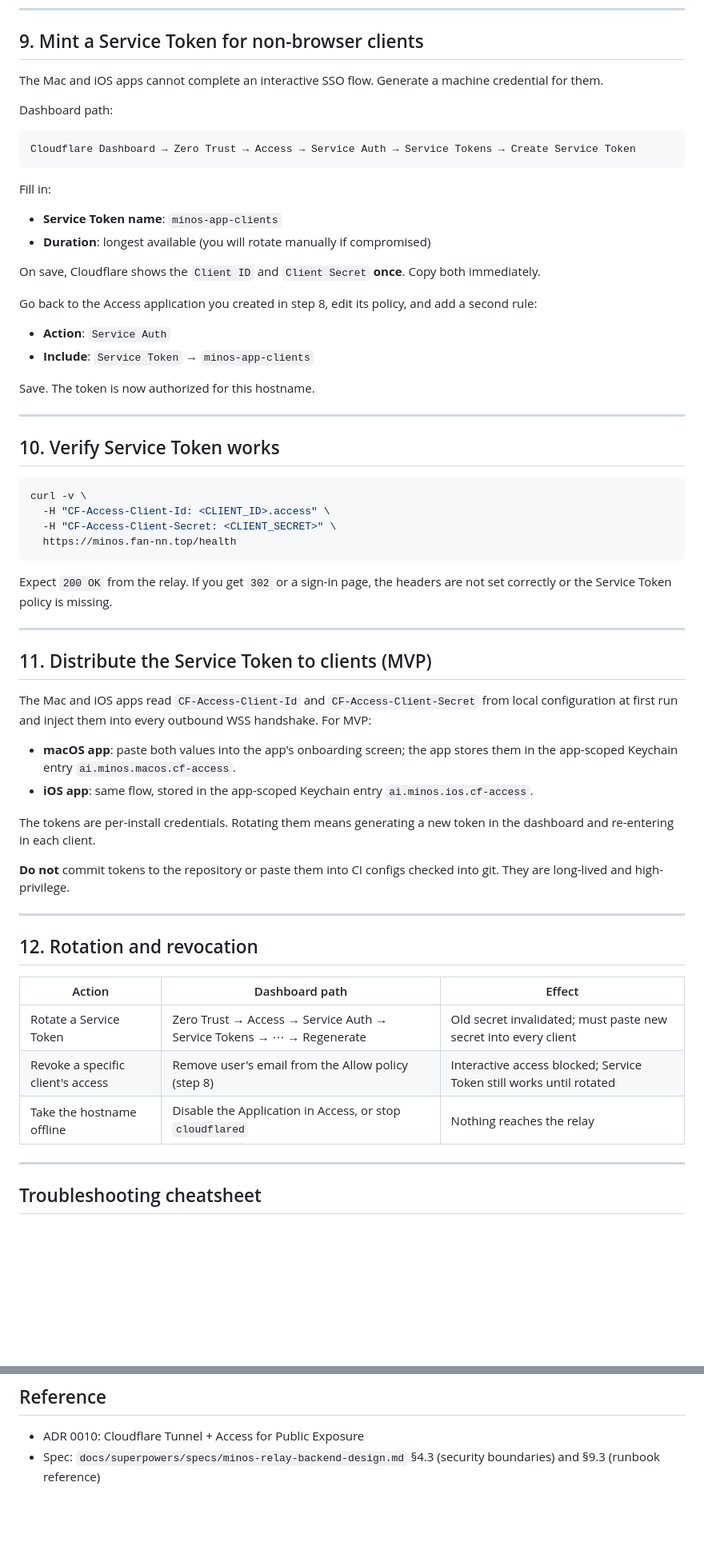
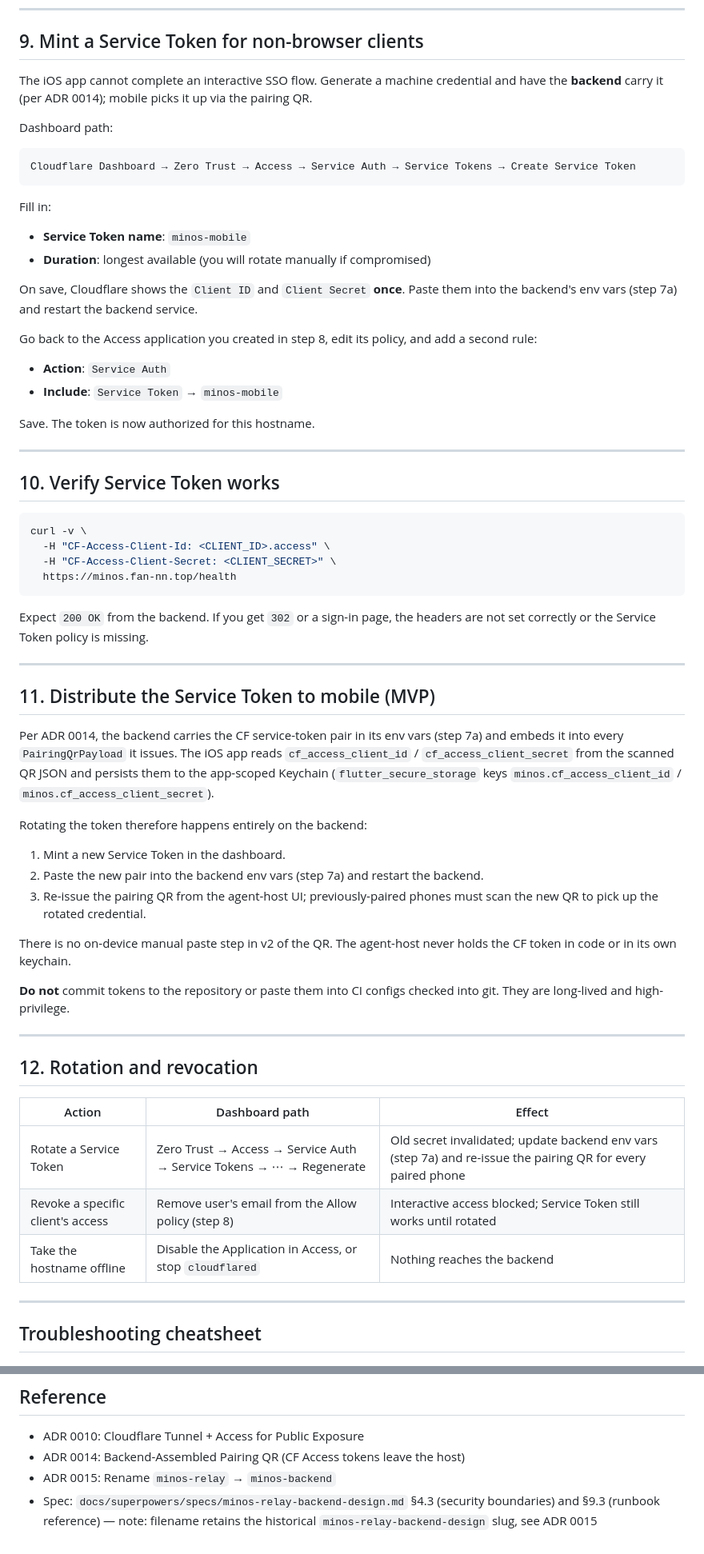
Before and after one commit to peterich-rs/minos, a Markdown page: docs/ops/cloudflare-tunnel-setup.md, 2 parts joined by grey strips. Shown at 80% size. Rendered like a GitHub page; blank space fills up the shorter version.

````diff
--- a/docs/ops/cloudflare-tunnel-setup.md
+++ b/docs/ops/cloudflare-tunnel-setup.md
@@ -206,7 +236,7 @@ Save. The hostname is now gated.
 
 ## 9. Mint a Service Token for non-browser clients
 
-The Mac and iOS apps cannot complete an interactive SSO flow. Generate a machine credential for them.
+The iOS app cannot complete an interactive SSO flow. Generate a machine credential and have the **backend** carry it (per ADR 0014); mobile picks it up via the pairing QR.
 
 Dashboard path:
 
@@ -216,15 +246,15 @@ Cloudflare Dashboard → Zero Trust → Access → Service Auth → Service Toke
 
 Fill in:
 
-- **Service Token name**: `minos-app-clients`
+- **Service Token name**: `minos-mobile`
 - **Duration**: longest available (you will rotate manually if compromised)
 
-On save, Cloudflare shows the `Client ID` and `Client Secret` **once**. Copy both immediately.
+On save, Cloudflare shows the `Client ID` and `Client Secret` **once**. Paste them into the backend's env vars (step 7a) and restart the backend service.
 
 Go back to the Access application you created in step 8, edit its policy, and add a second rule:
 
 - **Action**: `Service Auth`
-- **Include**: `Service Token` → `minos-app-clients`
+- **Include**: `Service Token` → `minos-mobile`
 
 Save. The token is now authorized for this hostname.
 
@@ -239,18 +269,21 @@ curl -v \
   https://minos.fan-nn.top/health
 ```
 
-Expect `200 OK` from the relay. If you get `302` or a sign-in page, the headers are not set correctly or the Service Token policy is missing.
+Expect `200 OK` from the backend. If you get `302` or a sign-in page, the headers are not set correctly or the Service Token policy is missing.
 
 ---
 
-## 11. Distribute the Service Token to clients (MVP)
+## 11. Distribute the Service Token to mobile (MVP)
 
-The Mac and iOS apps read `CF-Access-Client-Id` and `CF-Access-Client-Secret` from local configuration at first run and inject them into every outbound WSS handshake. For MVP:
+Per ADR 0014, the backend carries the CF service-token pair in its env vars (step 7a) and embeds it into every `PairingQrPayload` it issues. The iOS app reads `cf_access_client_id` / `cf_access_client_secret` from the scanned QR JSON and persists them to the app-scoped Keychain (`flutter_secure_storage` keys `minos.cf_access_client_id` / `minos.cf_access_client_secret`).
 
-- **macOS app**: paste both values into the app's onboarding screen; the app stores them in the app-scoped Keychain entry `ai.minos.macos.cf-access`.
-- **iOS app**: same flow, stored in the app-scoped Keychain entry `ai.minos.ios.cf-access`.
+Rotating the token therefore happens entirely on the backend:
 
-The tokens are per-install credentials. Rotating them means generating a new token in the dashboard and re-entering in each client.
+1. Mint a new Service Token in the dashboard.
+2. Paste the new pair into the backend env vars (step 7a) and restart the backend.
+3. Re-issue the pairing QR from the agent-host UI; previously-paired phones must scan the new QR to pick up the rotated credential.
+
+There is no on-device manual paste step in v2 of the QR. The agent-host never holds the CF token in code or in its own keychain.
 
 **Do not** commit tokens to the repository or paste them into CI configs checked into git. They are long-lived and high-privilege.
 
@@ -260,9 +293,9 @@ The tokens are per-install credentials. Rotating them means generating a new tok
 
 | Action | Dashboard path | Effect |
 |---|---|---|
-| Rotate a Service Token | Zero Trust → Access → Service Auth → Service Tokens → ⋯ → Regenerate | Old secret invalidated; must paste new secret into every client |
+| Rotate a Service Token | Zero Trust → Access → Service Auth → Service Tokens → ⋯ → Regenerate | Old secret invalidated; update backend env vars (step 7a) and re-issue the pairing QR for every paired phone |
 | Revoke a specific client's access | Remove user's email from the Allow policy (step 8) | Interactive access blocked; Service Token still works until rotated |
-| Take the hostname offline | Disable the Application in Access, or stop `cloudflared` | Nothing reaches the relay |
+| Take the hostname offline | Disable the Application in Access, or stop `cloudflared` | Nothing reaches the backend |
 
 ---
 
@@ -297,4 +331,6 @@ The tokens are per-install credentials. Rotating them means generating a new tok
 ## Reference
 
 - ADR 0010: Cloudflare Tunnel + Access for Public Exposure
-- Spec: `docs/superpowers/specs/minos-relay-backend-design.md` §4.3 (security boundaries) and §9.3 (runbook reference)
+- ADR 0014: Backend-Assembled Pairing QR (CF Access tokens leave the host)
+- ADR 0015: Rename `minos-relay` → `minos-backend`
+- Spec: `docs/superpowers/specs/minos-relay-backend-design.md` §4.3 (security boundaries) and §9.3 (runbook reference) — note: filename retains the historical `minos-relay-backend-design` slug, see ADR 0015
````
Also changed, not shown: other parts of docs/ops/cloudflare-tunnel-setup.md (+44 -13 lines).
